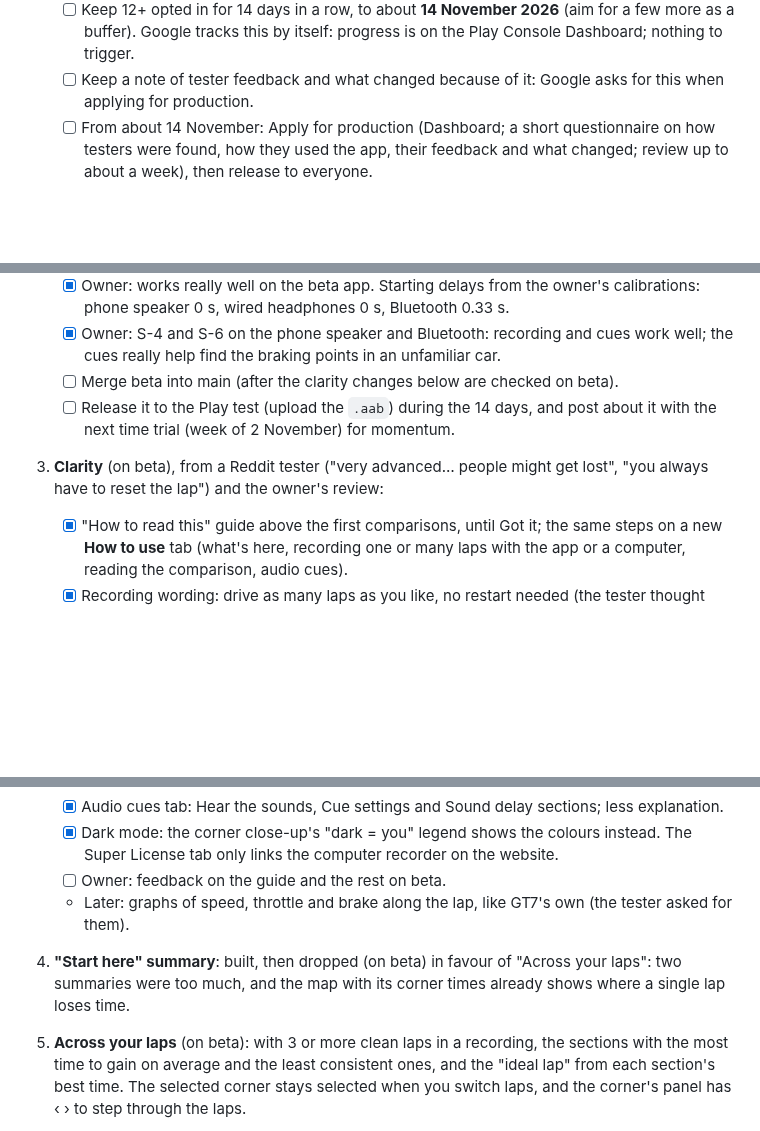
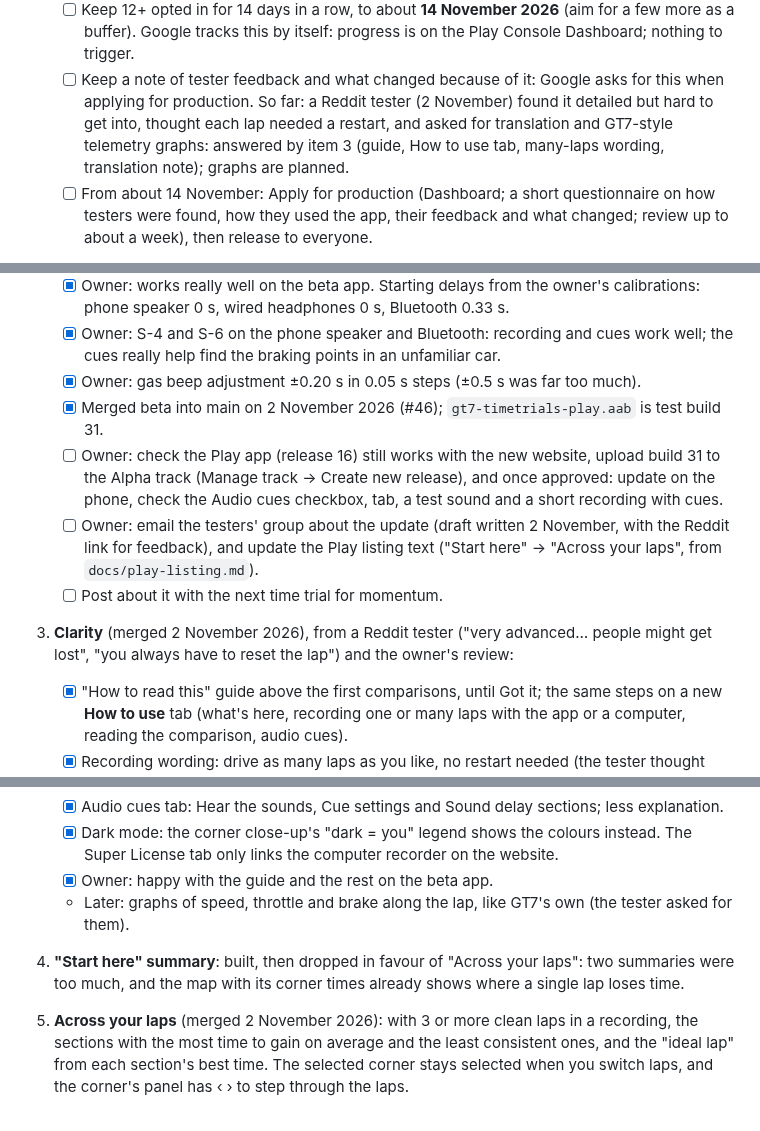
Before and after one commit to gt7-timetrials/gt7-timetrials.github.io, a Markdown page: docs/plan.md, 3 parts joined by grey strips. GitHub-like rendering; blank space fills up the shorter version.

Commit message:
Plan: 2 November progress (beta merged, Play update steps, tester feedback, keys)
Co-Authored-By: Claude Opus 5.5 <noreply@anthropic.com>
Claude-Session: https://claude.ai/code/session_019VPhqUb8CvhbbqWw2Es8kT

```diff
--- a/docs/plan.md
+++ b/docs/plan.md
@@ -29,7 +29,9 @@ tests: keep it simple, and only take on what one person can look after.
    - [ ] Keep 12+ opted in for 14 days in a row, to about **14 November 2026** (aim for a few more as a buffer). Google
          tracks this by itself: progress is on the Play Console Dashboard; nothing to trigger.
    - [ ] Keep a note of tester feedback and what changed because of it: Google asks for this when applying for
-         production.
+         production. So far: a Reddit tester (2 November) found it detailed but hard to get into, thought each lap
+         needed a restart, and asked for translation and GT7-style telemetry graphs: answered by item 3 (guide, How
+         to use tab, many-laps wording, translation note); graphs are planned.
    - [ ] From about 14 November: Apply for production (Dashboard; a short questionnaire on how testers were found,
          how they used the app, their feedback and what changed; review up to about a week), then release to everyone.
 
@@ -80,11 +82,16 @@ tests: keep it simple, and only take on what one person can look after.
          wired headphones 0 s, Bluetooth 0.33 s.
    - [x] Owner: S-4 and S-6 on the phone speaker and Bluetooth: recording and cues work well; the cues really help
          find the braking points in an unfamiliar car.
-   - [ ] Merge beta into main (after the clarity changes below are checked on beta).
-   - [ ] Release it to the Play test (upload the `.aab`) during the 14 days, and post about it with the next time
-         trial (week of 2 November) for momentum.
+   - [x] Owner: gas beep adjustment ±0.20 s in 0.05 s steps (±0.5 s was far too much).
+   - [x] Merged beta into main on 2 November 2026 (#46); `gt7-timetrials-play.aab` is test build 31.
+   - [ ] Owner: check the Play app (release 16) still works with the new website, upload build 31 to the Alpha track
+         (Manage track → Create new release), and once approved: update on the phone, check the Audio cues
+         checkbox, tab, a test sound and a short recording with cues.
+   - [ ] Owner: email the testers' group about the update (draft written 2 November, with the Reddit link for
+         feedback), and update the Play listing text ("Start here" → "Across your laps", from `docs/play-listing.md`).
+   - [ ] Post about it with the next time trial for momentum.
 
-3. **Clarity** (on beta), from a Reddit tester ("very advanced… people might get lost", "you always have to reset the
+3. **Clarity** (merged 2 November 2026), from a Reddit tester ("very advanced… people might get lost", "you always have to reset the
    lap") and the owner's review:
    - [x] "How to read this" guide above the first comparisons, until Got it; the same steps on a new **How to use**
          tab (what's here, recording one or many laps with the app or a computer, reading the comparison, audio cues).
@@ -97,13 +104,13 @@ tests: keep it simple, and only take on what one person can look after.
    - [x] Audio cues tab: Hear the sounds, Cue settings and Sound delay sections; less explanation.
    - [x] Dark mode: the corner close-up's "dark = you" legend shows the colours instead. The Super License tab only
          links the computer recorder on the website.
-   - [ ] Owner: feedback on the guide and the rest on beta.
+   - [x] Owner: happy with the guide and the rest on the beta app.
    - Later: graphs of speed, throttle and brake along the lap, like GT7's own (the tester asked for them).
 
-4. **"Start here" summary**: built, then dropped (on beta) in favour of "Across your laps": two summaries were too much,
+4. **"Start here" summary**: built, then dropped in favour of "Across your laps": two summaries were too much,
    and the map with its corner times already shows where a single lap loses time.
 
-5. **Across your laps** (on beta): with 3 or more clean laps in a recording, the sections with the most time to gain on
+5. **Across your laps** (merged 2 November 2026): with 3 or more clean laps in a recording, the sections with the most time to gain on
    average and the least consistent ones, and the "ideal lap" from each section's best time. The selected corner stays
    selected when you switch laps, and the corner's panel has ‹ › to step through the laps.
 
```
Also changed, not shown: other parts of docs/plan.md (+4 -0 lines).
